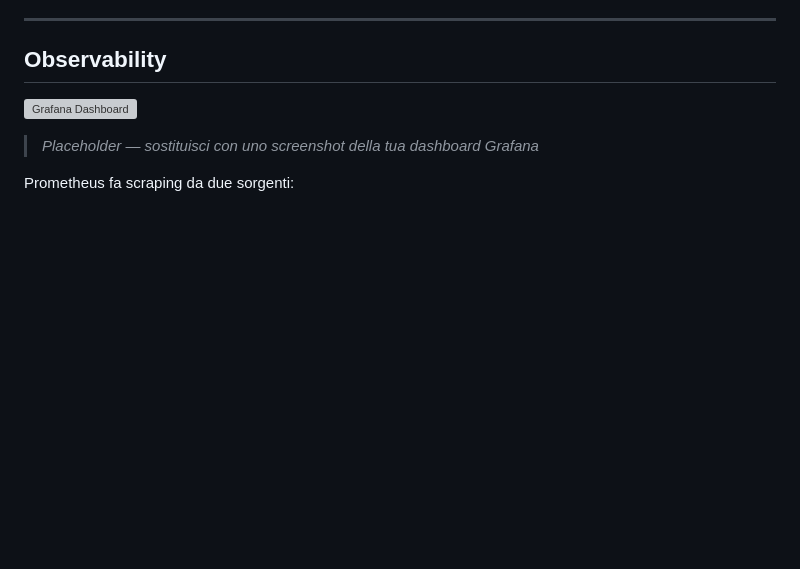
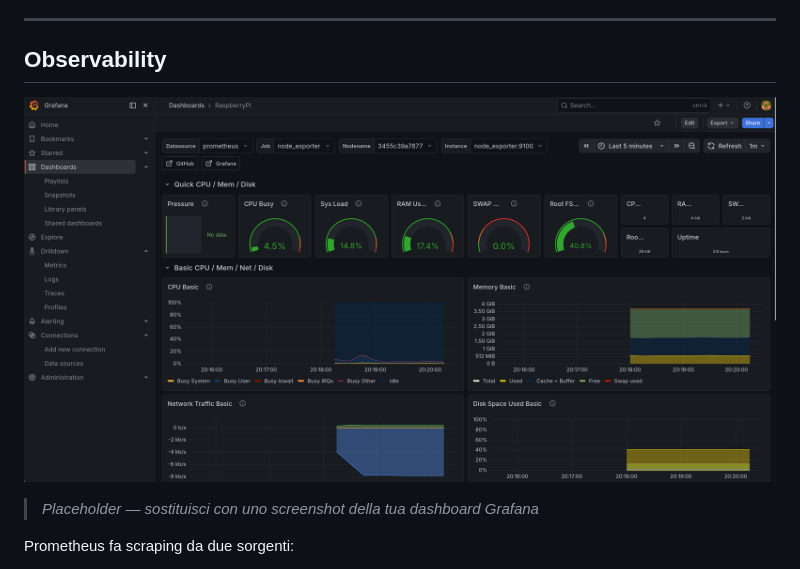
Before and after one commit to Enodia-VI/homelab-observability-hub, a Markdown page: README.md, the part around the change. GitHub-like rendering; blank space fills up the shorter version; grey boxes are pictures that could not be loaded.

```diff
--- a/README.md
+++ b/README.md
@@ -86,7 +86,7 @@ L'intero stack è definito come codice (`compose.yaml`) e gira su Raspberry Pi (
 
 ## Observability
 
-![Grafana Dashboard](.github/assets/grafana-dashboard.png)
+![Grafana Dashboard](./grafana-dashboard.png)
 > *Placeholder — sostituisci con uno screenshot della tua dashboard Grafana*
 
 Prometheus fa scraping da due sorgenti:
```
